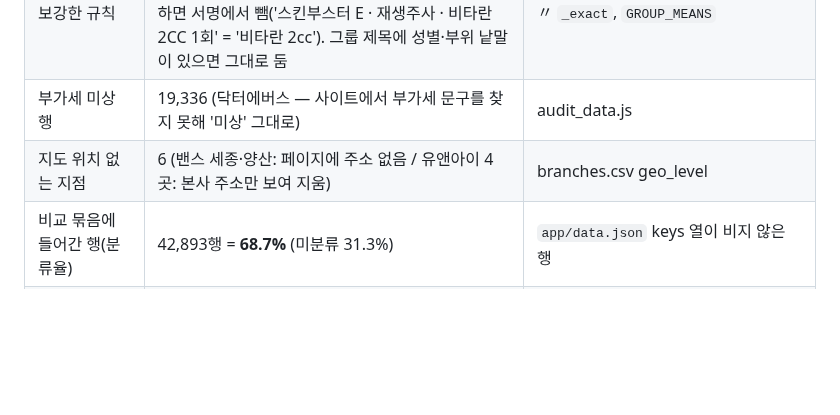
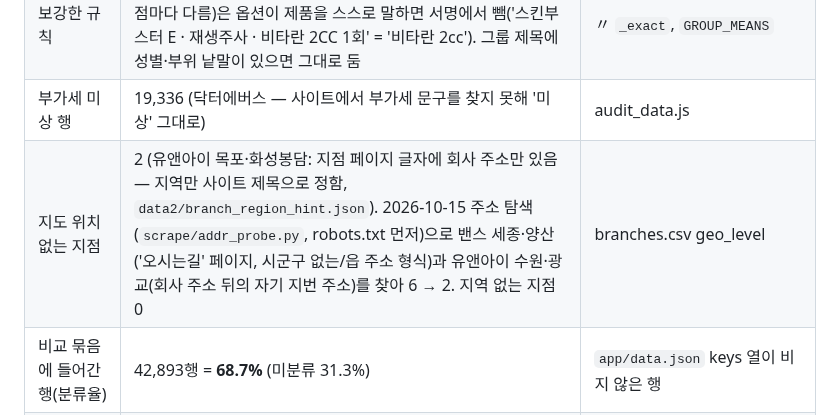
Before and after one commit to lsy2825/skin, a Markdown page: docs/DATA_AND_LEGAL.md, the part around the change. Rendered like a GitHub page; blank space fills up the shorter version.

Commit message:
docs: branches without a map pin 6 → 2, without a region 0
Co-Authored-By: Claude Opus 5.5 <noreply@anthropic.com>
Claude-Session: https://claude.ai/code/session_01KYiNqFvxjHGAmbQ7Gwurm9

```diff
--- a/docs/DATA_AND_LEGAL.md
+++ b/docs/DATA_AND_LEGAL.md
@@ -47,7 +47,7 @@
 | 데이뷰가 낮은 이유(2026-10-15 분석) | 묶이지 않은 5,832줄 중 2,492줄은 시술 규칙이 읽었지만 같은 제품·용량·횟수를 3곳 이상이 팔지 않음, 1,592줄은 묶음(A+B, 비교 안 함), 1,306줄은 규칙 없는 이름, 418줄은 이용권·추가 옵션. 같은 제품끼리만 묶는 원칙을 지키면 크게 오를 수 없어요 | `build2/taxonomy.py` variant |
 | 보강한 규칙 | 규칙 없는 이름에서 '그룹 · 옵션'의 그룹 제목(병원 페이지 구역, 지점마다 다름)은 옵션이 제품을 스스로 말하면 서명에서 뺌('스킨부스터 E · 재생주사 · 비타란 2CC 1회' = '비타란 2cc'). 그룹 제목에 성별·부위 낱말이 있으면 그대로 둠 | 〃 `_exact`, `GROUP_MEANS` |
 | 부가세 미상 행 | 19,336 (닥터에버스 — 사이트에서 부가세 문구를 찾지 못해 '미상' 그대로) | audit_data.js |
-| 지도 위치 없는 지점 | 6 (밴스 세종·양산: 페이지에 주소 없음 / 유앤아이 4곳: 본사 주소만 보여 지움) | branches.csv geo_level |
+| 지도 위치 없는 지점 | 2 (유앤아이 목포·화성봉담: 지점 페이지 글자에 회사 주소만 있음 — 지역만 사이트 제목으로 정함, `data2/branch_region_hint.json`). 2026-10-15 주소 탐색(`scrape/addr_probe.py`, robots.txt 먼저)으로 밴스 세종·양산('오시는길' 페이지, 시군구 없는/읍 주소 형식)과 유앤아이 수원·광교(회사 주소 뒤의 자기 지번 주소)를 찾아 6 → 2. 지역 없는 지점 0 | branches.csv geo_level |
 | 비교 묶음에 들어간 행(분류율) | 42,893행 = **68.7%** (미분류 31.3%) | `app/data.json` keys 열이 비지 않은 행 |
 | 만료·0원·정가<판매가·출처 없음·부가세 미상 | 모두 0 | audit_data.js |
 | 오래된 지점(8일+) | 0 | audit_data.js |
```
